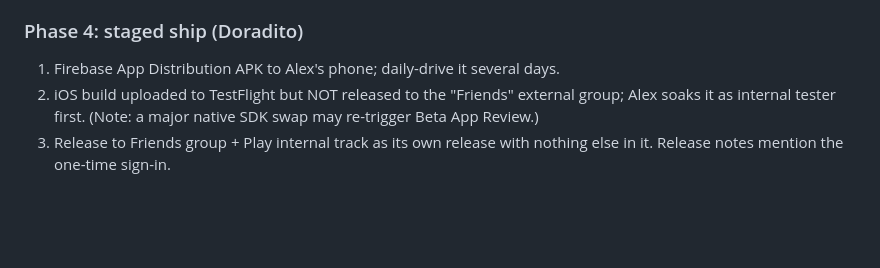
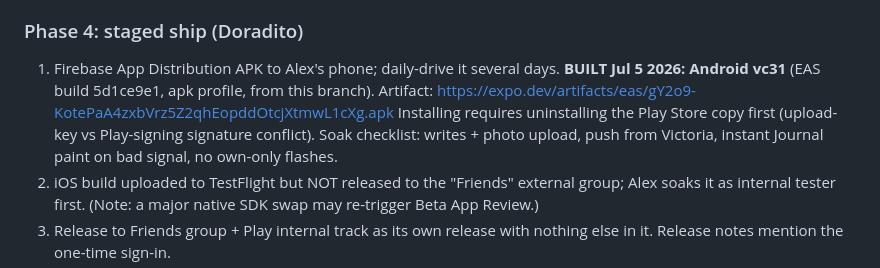
Before and after one commit to akeats97/PocketBirdsMVP, a Markdown page: docs/rnfirebase-migration.md, the part around the change. GitHub-like rendering; blank space fills up the shorter version.

Commit message:
docs: phase 4 step 1 - Android soak APK built (vc31)
Co-Authored-By: Claude Fable 5 <noreply@anthropic.com>

```diff
--- a/docs/rnfirebase-migration.md
+++ b/docs/rnfirebase-migration.md
@@ -129,6 +129,13 @@ updating. `getReactNativePersistence`/AsyncStorage auth plumbing goes away
 ### Phase 4: staged ship (Doradito)
 
 1. Firebase App Distribution APK to Alex's phone; daily-drive it several days.
+   **BUILT Jul 5 2026: Android vc31** (EAS build 5d1ce9e1, apk profile, from
+   this branch). Artifact:
+   https://expo.dev/artifacts/eas/gY2o9-KotePaA4zxbVrz5Z2qhEopddOtcjXtmwL1cXg.apk
+   Installing requires uninstalling the Play Store copy first (upload-key vs
+   Play-signing signature conflict). Soak checklist: writes + photo upload,
+   push from Victoria, instant Journal paint on bad signal, no own-only
+   flashes.
 2. iOS build uploaded to TestFlight but NOT released to the "Friends" external
    group; Alex soaks it as internal tester first. (Note: a major native SDK
    swap may re-trigger Beta App Review.)
```
